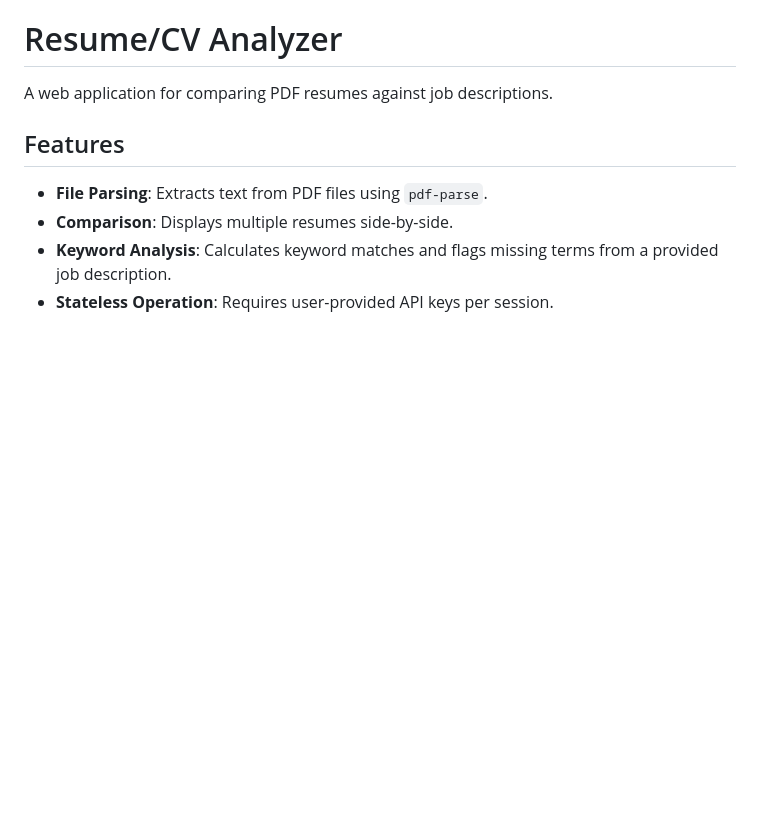
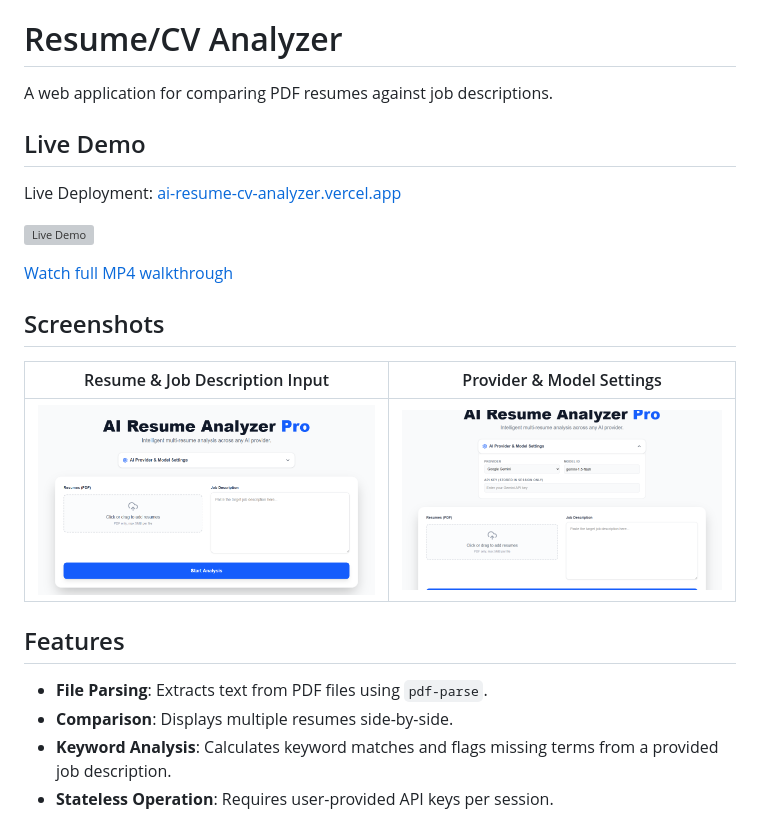
Before and after one commit to GaneshArwan/AIResumeCVAnalyzer, a Markdown page: README.md, the part around the change. GitHub-like rendering; pictures changed too: docs/media/screenshot-desktop.png (added), docs/media/screenshot-interactive.png (added); blank space fills up the shorter version; grey boxes are pictures that could not be loaded.

Commit message:
docs(media): add live demo walkthrough and screenshots

```diff
--- a/README.md
+++ b/README.md
@@ -1,6 +1,20 @@
 # Resume/CV Analyzer
 
 A web application for comparing PDF resumes against job descriptions.
+
+## Live Demo
+
+Live Deployment: [ai-resume-cv-analyzer.vercel.app](https://ai-resume-cv-analyzer.vercel.app/)
+
+![Live Demo](docs/media/demo.gif)
+
+[Watch full MP4 walkthrough](docs/media/demo.mp4)
+
+## Screenshots
+
+| Resume & Job Description Input | Provider & Model Settings |
+| :---: | :---: |
+| ![Resume & Job Description Input](docs/media/screenshot-desktop.png) | ![Provider & Model Settings](docs/media/screenshot-interactive.png) |
 
 ## Features
 - **File Parsing**: Extracts text from PDF files using `pdf-parse`.
```
Also changed, not shown: 2 other files.
